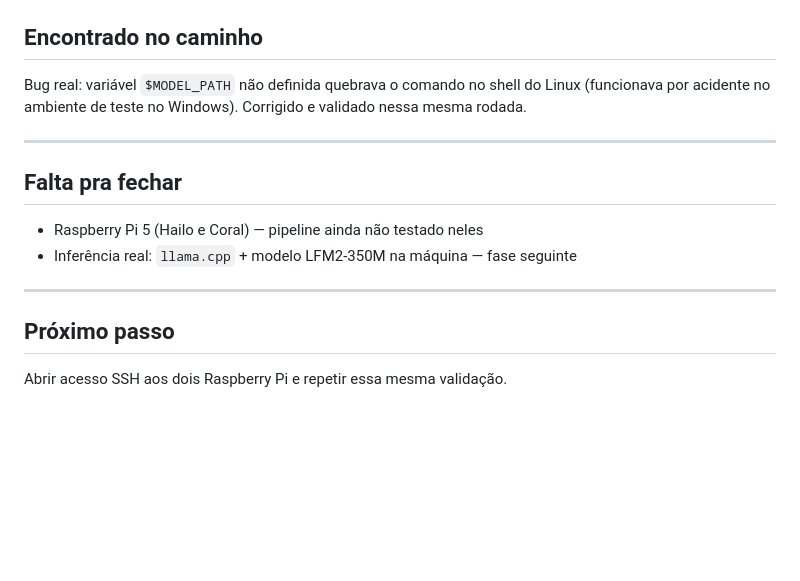
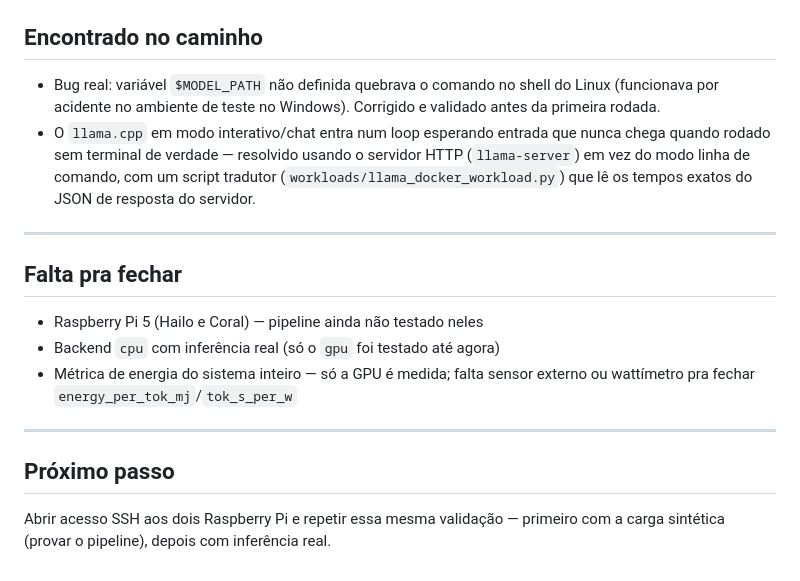
Before and after one commit to rodrigosantana074/benchmark_hardware, a Markdown page: results/reports/validacao-minipc.md, the part around one of its changes. Drawn GitHub-style; blank space fills up the shorter version.

Commit message:
relatorios: adiciona resultados do benchmark real de IA (LFM2 na GPU)

```diff
--- a/results/reports/validacao-minipc.md
+++ b/results/reports/validacao-minipc.md
@@ -146,18 +211,27 @@ Todas as 10 iterações (5+5) retornaram código 0 — nenhuma falha.
 ## Encontrado no caminho
 
-Bug real: variável `$MODEL_PATH` não definida quebrava o comando no shell
-do Linux (funcionava por acidente no ambiente de teste no Windows).
-Corrigido e validado nessa mesma rodada.
+- Bug real: variável `$MODEL_PATH` não definida quebrava o comando no shell
+  do Linux (funcionava por acidente no ambiente de teste no Windows).
+  Corrigido e validado antes da primeira rodada.
+- O `llama.cpp` em modo interativo/chat entra num loop esperando entrada que
+  nunca chega quando rodado sem terminal de verdade — resolvido usando o
+  servidor HTTP (`llama-server`) em vez do modo linha de comando, com um
+  script tradutor (`workloads/llama_docker_workload.py`) que lê os tempos
+  exatos do JSON de resposta do servidor.
 
 ---
 
 ## Falta pra fechar
 
 - Raspberry Pi 5 (Hailo e Coral) — pipeline ainda não testado neles
-- Inferência real: `llama.cpp` + modelo LFM2-350M na máquina — fase seguinte
+- Backend `cpu` com inferência real (só o `gpu` foi testado até agora)
+- Métrica de energia do sistema inteiro — só a GPU é medida; falta sensor
+  externo ou wattímetro pra fechar `energy_per_tok_mj`/`tok_s_per_w`
 
 ---
 
 ## Próximo passo
 
-Abrir acesso SSH aos dois Raspberry Pi e repetir essa mesma validação.
+Abrir acesso SSH aos dois Raspberry Pi e repetir essa mesma validação —
+primeiro com a carga sintética (provar o pipeline), depois com inferência
+real.
```
Also changed, not shown: other parts of results/reports/validacao-minipc.md (+66 -1 lines), results/reports/resumo-minipc.md (+32 -3 lines).
